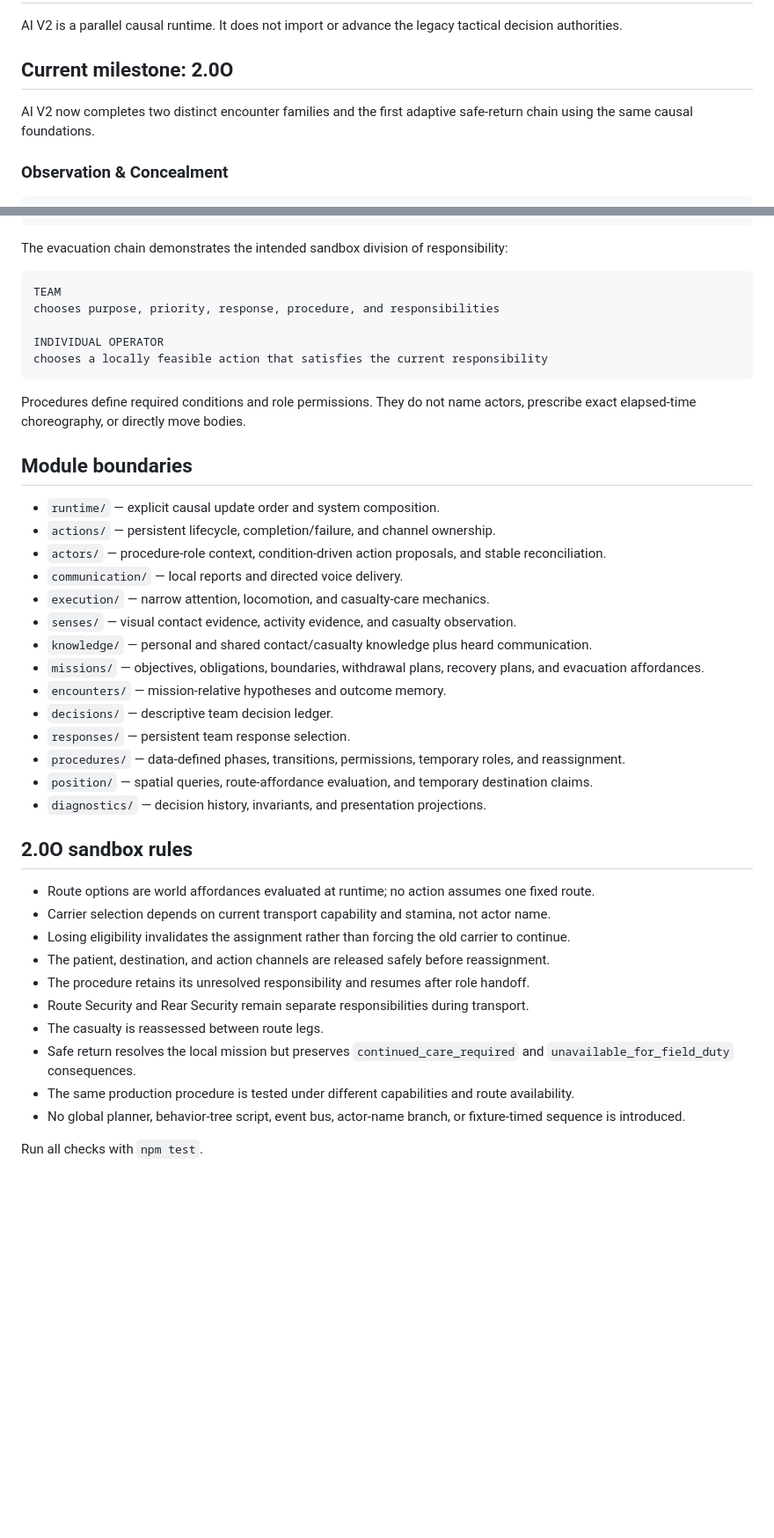
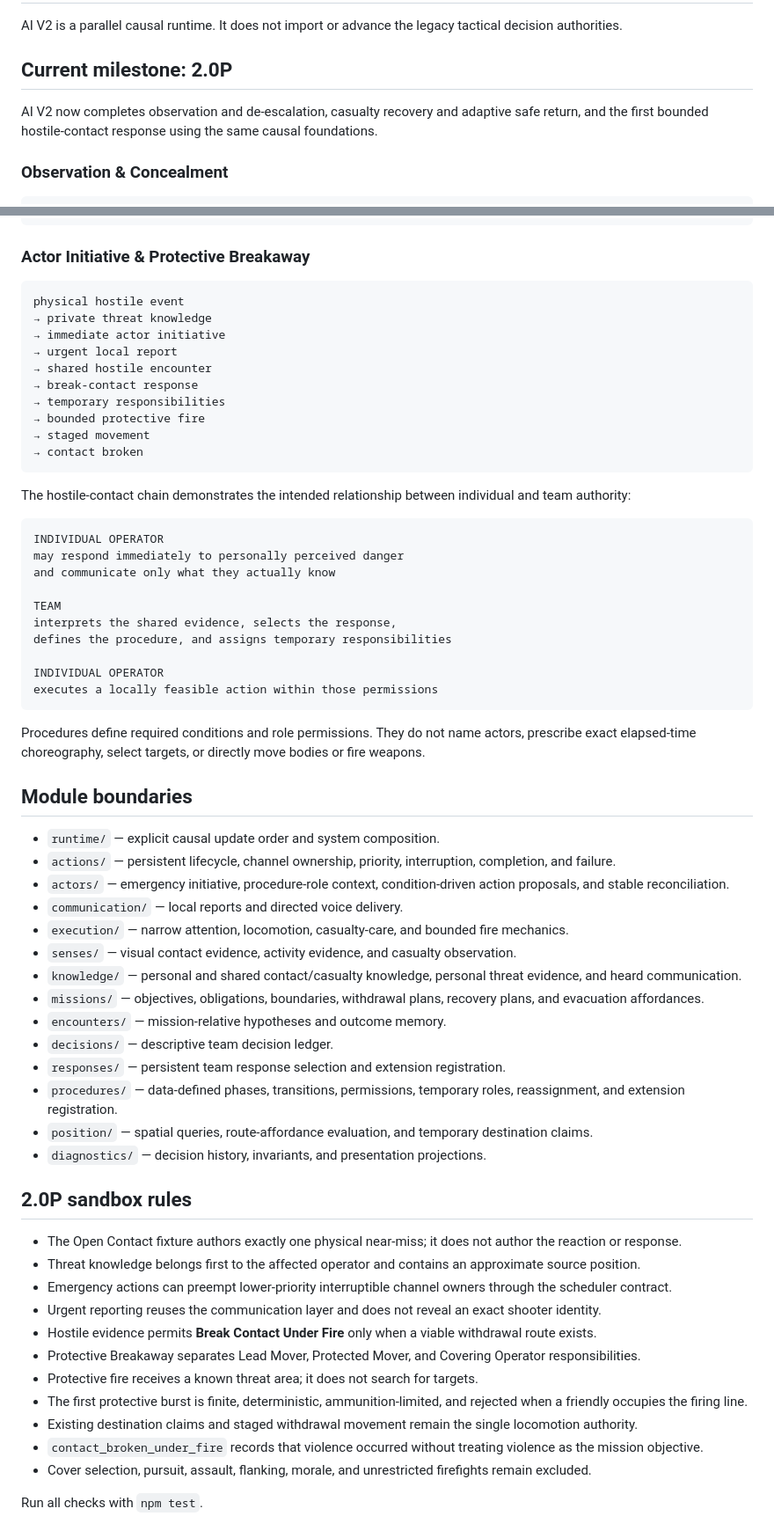
Before and after one commit to lowlevelwizards/fieldwork, a Markdown page: js/ai-v2/README.md, 2 parts joined by grey strips. Shown at 88% size. GitHub-like rendering; blank space fills up the shorter version.

Commit message:
Document AI V2 2.0P

````diff
--- a/js/ai-v2/README.md
+++ b/js/ai-v2/README.md
@@ -2,9 +2,9 @@
 
 AI V2 is a parallel causal runtime. It does not import or advance the legacy tactical decision authorities.
 
-## Current milestone: 2.0O
+## Current milestone: 2.0P
 
-AI V2 now completes two distinct encounter families and the first adaptive safe-return chain using the same causal foundations.
+AI V2 now completes observation and de-escalation, casualty recovery and adaptive safe return, and the first bounded hostile-contact response using the same causal foundations.
 
 ### Observation & Concealment
 
@@ -45,46 +45,67 @@ friendly casualty perceived
 → safe return
 ```
 
-The evacuation chain demonstrates the intended sandbox division of responsibility:
+### Actor Initiative & Protective Breakaway
 
 ```text
+physical hostile event
+→ private threat knowledge
+→ immediate actor initiative
+→ urgent local report
+→ shared hostile encounter
+→ break-contact response
+→ temporary responsibilities
+→ bounded protective fire
+→ staged movement
+→ contact broken
+```
+
+The hostile-contact chain demonstrates the intended relationship between individual and team authority:
+
+```text
+INDIVIDUAL OPERATOR
+may respond immediately to personally perceived danger
+and communicate only what they actually know
+
 TEAM
-chooses purpose, priority, response, procedure, and responsibilities
+interprets the shared evidence, selects the response,
+defines the procedure, and assigns temporary responsibilities
 
 INDIVIDUAL OPERATOR
-chooses a locally feasible action that satisfies the current responsibility
+executes a locally feasible action within those permissions
 ```
 
-Procedures define required conditions and role permissions. They do not name actors, prescribe exact elapsed-time choreography, or directly move bodies.
+Procedures define required conditions and role permissions. They do not name actors, prescribe exact elapsed-time choreography, select targets, or directly move bodies or fire weapons.
 
 ## Module boundaries
 
 - `runtime/` — explicit causal update order and system composition.
-- `actions/` — persistent lifecycle, completion/failure, and channel ownership.
-- `actors/` — procedure-role context, condition-driven action proposals, and stable reconciliation.
+- `actions/` — persistent lifecycle, channel ownership, priority, interruption, completion, and failure.
+- `actors/` — emergency initiative, procedure-role context, condition-driven action proposals, and stable reconciliation.
 - `communication/` — local reports and directed voice delivery.
-- `execution/` — narrow attention, locomotion, and casualty-care mechanics.
+- `execution/` — narrow attention, locomotion, casualty-care, and bounded fire mechanics.
 - `senses/` — visual contact evidence, activity evidence, and casualty observation.
-- `knowledge/` — personal and shared contact/casualty knowledge plus heard communication.
+- `knowledge/` — personal and shared contact/casualty knowledge, personal threat evidence, and heard communication.
 - `missions/` — objectives, obligations, boundaries, withdrawal plans, recovery plans, and evacuation affordances.
 - `encounters/` — mission-relative hypotheses and outcome memory.
 - `decisions/` — descriptive team decision ledger.
-- `responses/` — persistent team response selection.
-- `procedures/` — data-defined phases, transitions, permissions, temporary roles, and reassignment.
+- `responses/` — persistent team response selection and extension registration.
+- `procedures/` — data-defined phases, transitions, permissions, temporary roles, reassignment, and extension registration.
 - `position/` — spatial queries, route-affordance evaluation, and temporary destination claims.
 - `diagnostics/` — decision history, invariants, and presentation projections.
 
-## 2.0O sandbox rules
+## 2.0P sandbox rules
 
-- Route options are world affordances evaluated at runtime; no action assumes one fixed route.
-- Carrier selection depends on current transport capability and stamina, not actor name.
-- Losing eligibility invalidates the assignment rather than forcing the old carrier to continue.
-- The patient, destination, and action channels are released safely before reassignment.
-- The procedure retains its unresolved responsibility and resumes after role handoff.
-- Route Security and Rear Security remain separate responsibilities during transport.
-- The casualty is reassessed between route legs.
-- Safe return resolves the local mission but preserves `continued_care_required` and `unavailable_for_field_duty` consequences.
-- The same production procedure is tested under different capabilities and route availability.
-- No global planner, behavior-tree script, event bus, actor-name branch, or fixture-timed sequence is introduced.
+- The Open Contact fixture authors exactly one physical near-miss; it does not author the reaction or response.
+- Threat knowledge belongs first to the affected operator and contains an approximate source position.
+- Emergency actions can preempt lower-priority interruptible channel owners through the scheduler contract.
+- Urgent reporting reuses the communication layer and does not reveal an exact shooter identity.
+- Hostile evidence permits **Break Contact Under Fire** only when a viable withdrawal route exists.
+- Protective Breakaway separates Lead Mover, Protected Mover, and Covering Operator responsibilities.
+- Protective fire receives a known threat area; it does not search for targets.
+- The first protective burst is finite, deterministic, ammunition-limited, and rejected when a friendly occupies the firing line.
+- Existing destination claims and staged withdrawal movement remain the single locomotion authority.
+- `contact_broken_under_fire` records that violence occurred without treating violence as the mission objective.
+- Cover selection, pursuit, assault, flanking, morale, and unrestricted firefights remain excluded.
 
 Run all checks with `npm test`.
````
